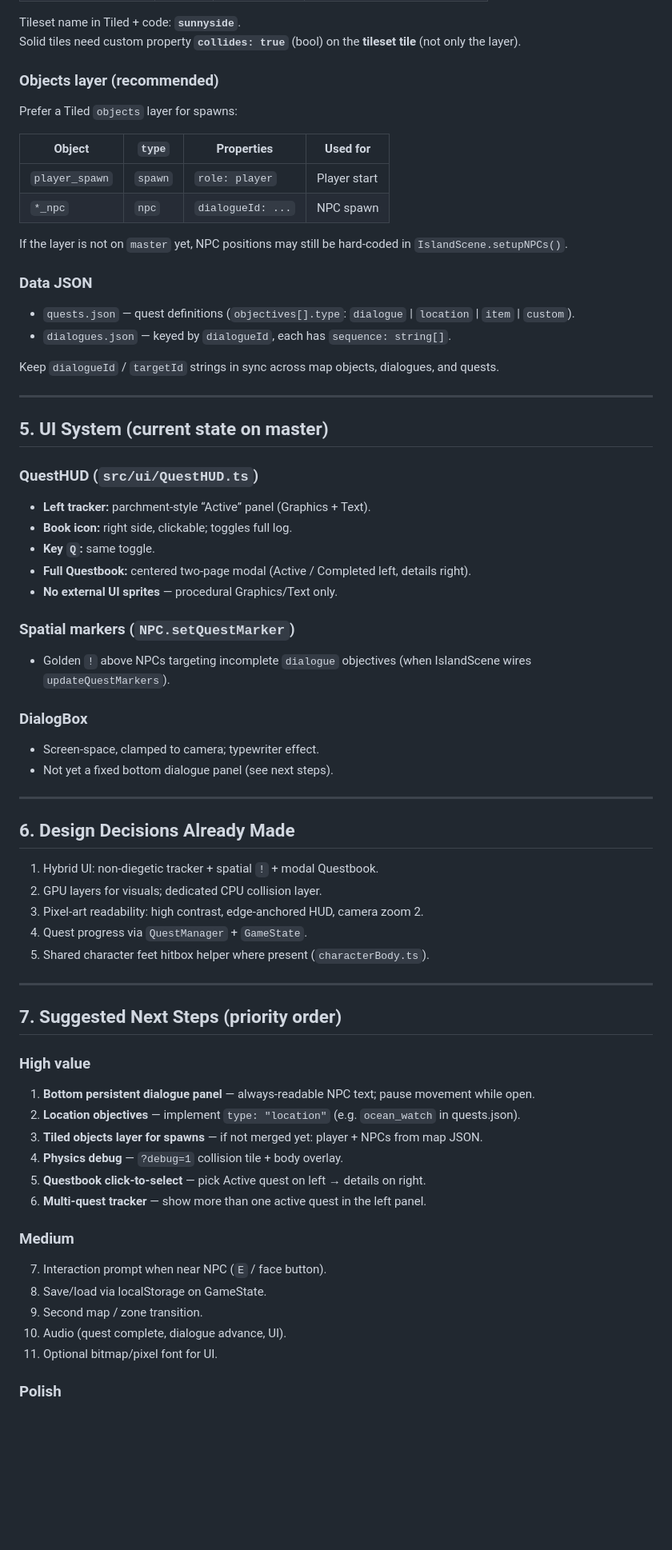
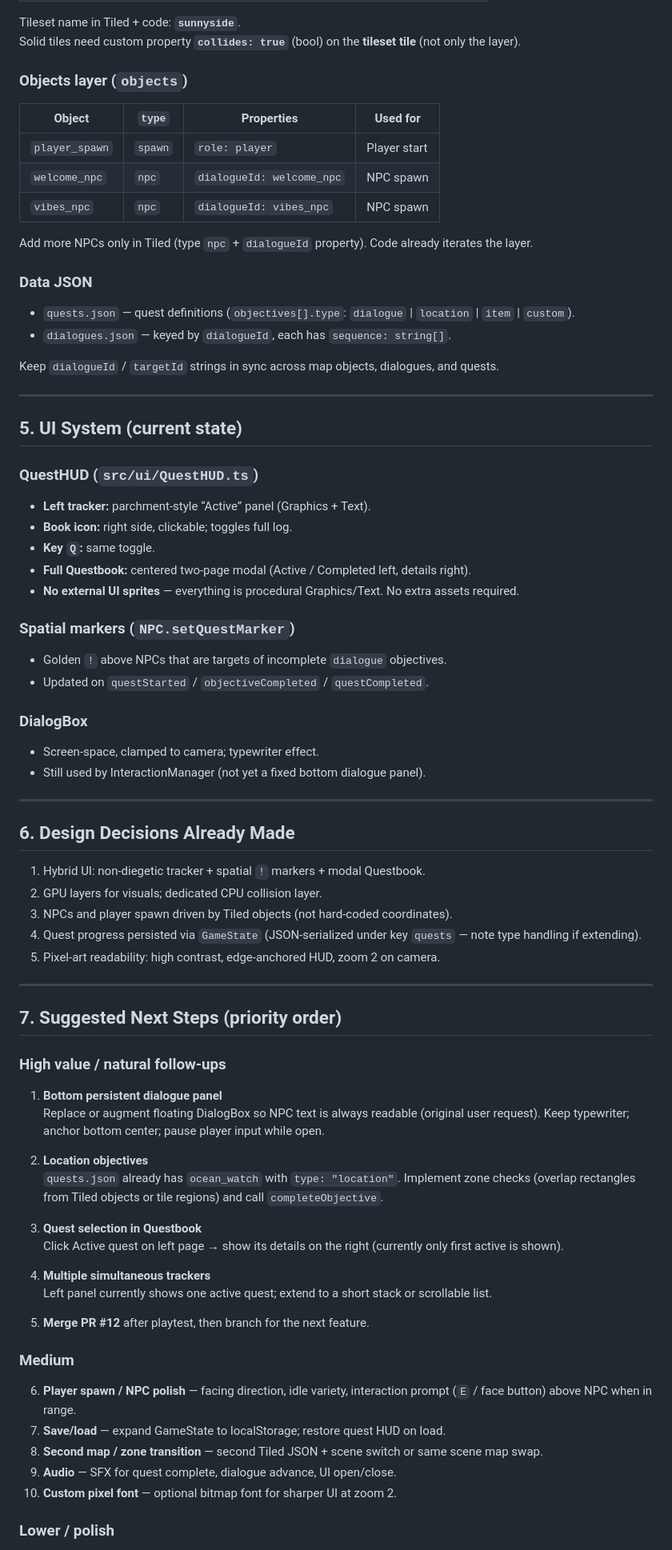
Before and after one commit to duduspieleklee-create/kleeblock-adventure, a Markdown page: AI_CONTEXT.md, the part around one of its changes. Shown at 80% size. Drawn GitHub-style; blank space fills up the shorter version.

Commit message:
docs: add AI_CONTEXT.md handoff guide for continuing development

```diff
--- a/AI_CONTEXT.md
+++ b/AI_CONTEXT.md
@@ -113,16 +115,15 @@ Entities use `DEPTH.ENTITIES + y * 0.01` for Y-sorting.
 Tileset name in Tiled + code: **`sunnyside`**.
 Solid tiles need custom property **`collides: true`** (bool) on the **tileset tile** (not only the layer).
 
-### Objects layer (recommended)
-
-Prefer a Tiled `objects` layer for spawns:
+### Objects layer (`objects`)
 
 | Object | `type` | Properties | Used for |
 |--------|--------|------------|----------|
 | `player_spawn` | `spawn` | `role: player` | Player start |
-| `*_npc` | `npc` | `dialogueId: ...` | NPC spawn |
+| `welcome_npc` | `npc` | `dialogueId: welcome_npc` | NPC spawn |
+| `vibes_npc` | `npc` | `dialogueId: vibes_npc` | NPC spawn |
 
-If the layer is not on `master` yet, NPC positions may still be hard-coded in `IslandScene.setupNPCs()`.
+Add more NPCs only in Tiled (type `npc` + `dialogueId` property). Code already iterates the layer.
 
 ### Data JSON
 
@@ -133,7 +134,7 @@ Keep `dialogueId` / `targetId` strings in sync across map objects, dialogues, an
 
 ---
 
-## 5. UI System (current state on master)
+## 5. UI System (current state)
 
 ### QuestHUD (`src/ui/QuestHUD.ts`)
 
@@ -141,47 +142,55 @@ Keep `dialogueId` / `targetId` strings in sync across map objects, dialogues, an
 - **Book icon:** right side, clickable; toggles full log.
 - **Key `Q`:** same toggle.
 - **Full Questbook:** centered two-page modal (Active / Completed left, details right).
-- **No external UI sprites** — procedural Graphics/Text only.
+- **No external UI sprites** — everything is procedural Graphics/Text. No extra assets required.
 
 ### Spatial markers (`NPC.setQuestMarker`)
 
-- Golden `!` above NPCs targeting incomplete `dialogue` objectives (when IslandScene wires `updateQuestMarkers`).
+- Golden `!` above NPCs that are targets of incomplete `dialogue` objectives.
+- Updated on `questStarted` / `objectiveCompleted` / `questCompleted`.
 
 ### DialogBox
 
 - Screen-space, clamped to camera; typewriter effect.
-- Not yet a fixed bottom dialogue panel (see next steps).
+- Still used by InteractionManager (not yet a fixed bottom dialogue panel).
 
 ---
 
 ## 6. Design Decisions Already Made
 
-1. Hybrid UI: non-diegetic tracker + spatial `!` + modal Questbook.
+1. Hybrid UI: non-diegetic tracker + spatial `!` markers + modal Questbook.
 2. GPU layers for visuals; dedicated CPU collision layer.
-3. Pixel-art readability: high contrast, edge-anchored HUD, camera zoom 2.
-4. Quest progress via `QuestManager` + `GameState`.
-5. Shared character feet hitbox helper where present (`characterBody.ts`).
+3. NPCs and player spawn driven by Tiled objects (not hard-coded coordinates).
+4. Quest progress persisted via `GameState` (JSON-serialized under key `quests` — note type handling if extending).
+5. Pixel-art readability: high contrast, edge-anchored HUD, zoom 2 on camera.
 
 ---
 
 ## 7. Suggested Next Steps (priority order)
 
-### High value
+### High value / natural follow-ups
 
-1. **Bottom persistent dialogue panel** — always-readable NPC text; pause movement while open.
-2. **Location objectives** — implement `type: "location"` (e.g. `ocean_watch` in quests.json).
-3. **Tiled objects layer for spawns** — if not merged yet: player + NPCs from map JSON.
-4. **Physics debug** — `?debug=1` collision tile + body overlay.
-5. **Questbook click-to-select** — pick Active quest on left → details on right.
-6. **Multi-quest tracker** — show more than one active quest in the left panel.
+1. **Bottom persistent dialogue panel**
+   Replace or augment floating DialogBox so NPC text is always readable (original user request). Keep typewriter; anchor bottom center; pause player input while open.
+
+2. **Location objectives**
+   `quests.json` already has `ocean_watch` with `type: "location"`. Implement zone checks (overlap rectangles from Tiled objects or tile regions) and call `completeObjective`.
+
+3. **Quest selection in Questbook**
+   Click Active quest on left page → show its details on the right (currently only first active is shown).
+
+4. **Multiple simultaneous trackers**
+   Left panel currently shows one active quest; extend to a short stack or scrollable list.
+
+5. **Merge PR #12** after playtest, then branch for the next feature.
 
 ### Medium
 
-7. Interaction prompt when near NPC (`E` / face button).
-8. Save/load via localStorage on GameState.
-9. Second map / zone transition.
-10. Audio (quest complete, dialogue advance, UI).
-11. Optional bitmap/pixel font for UI.
+6. **Player spawn / NPC polish** — facing direction, idle variety, interaction prompt (`E` / face button) above NPC when in range.
+7. **Save/load** — expand GameState to localStorage; restore quest HUD on load.
+8. **Second map / zone transition** — second Tiled JSON + scene switch or same scene map swap.
+9. **Audio** — SFX for quest complete, dialogue advance, UI open/close.
+10. **Custom pixel font** — optional bitmap font for sharper UI at zoom 2.
 
-### Polish
+### Lower / polish
 
```
Also changed, not shown: other parts of AI_CONTEXT.md (+23 -16 lines).
